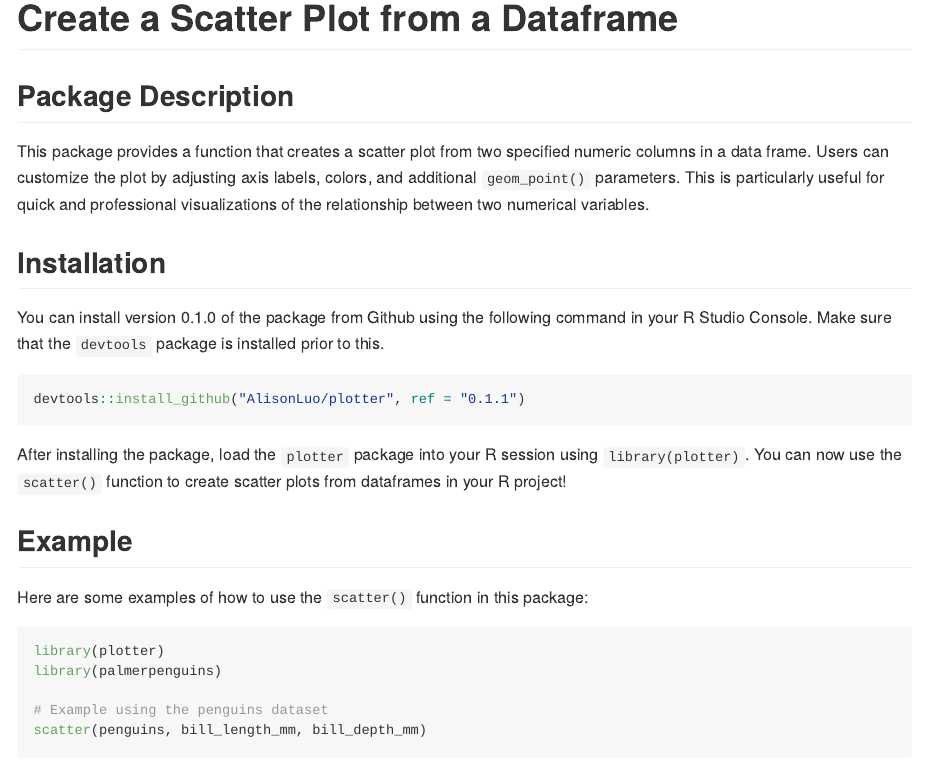
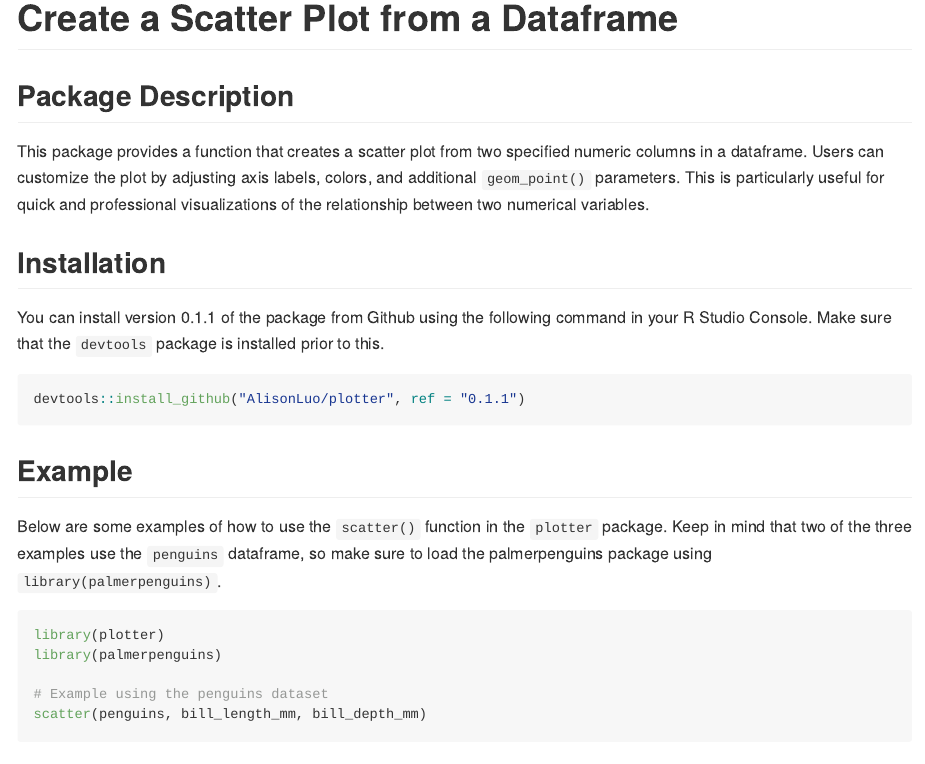
Before and after one commit to AlisonLuo/plotter, an R Markdown document (README.Rmd): the page in a window 1100 px wide, from its top. The pictures show the output file README.md that the author committed with the source, drawn offline in the style of GitHub.

Commit message:
Edits to README and documentation

````diff
--- a/README.Rmd
+++ b/README.Rmd
@@ -16,21 +16,19 @@ knitr::opts_chunk$set(
 
 ## Package Description
 
-This package provides a function that creates a scatter plot from two specified numeric columns in a data frame. Users can customize the plot by adjusting axis labels, colors, and additional `geom_point()` parameters. This is particularly useful for quick and professional visualizations of the relationship between two numerical variables.
+This package provides a function that creates a scatter plot from two specified numeric columns in a dataframe. Users can customize the plot by adjusting axis labels, colors, and additional `geom_point()` parameters. This is particularly useful for quick and professional visualizations of the relationship between two numerical variables.
 
 ## Installation
 
-You can install version 0.1.0 of the package from Github using the following command in your R Studio Console. Make sure that the `devtools` package is installed prior to this.
+You can install version 0.1.1 of the package from Github using the following command in your R Studio Console. Make sure that the `devtools` package is installed prior to this.
 
 ``` r
 devtools::install_github("AlisonLuo/plotter", ref = "0.1.1")
 ```
 
-After installing the package, load the `plotter` package into your R session using `library(plotter)`. You can now use the `scatter()` function to create scatter plots from dataframes in your R project!
-
 ## Example
 
-Here are some examples of how to use the `scatter()` function in this package:
+Below are some examples of how to use the `scatter()` function in the `plotter` package. Keep in mind that two of the three examples use the `penguins` dataframe, so make sure to load the palmerpenguins package using `library(palmerpenguins)`.
 
 ```{r example}
 library(plotter)
````
Also changed, not shown: R/scatter.R (+6 -6 lines), README.md, 1 other file.
